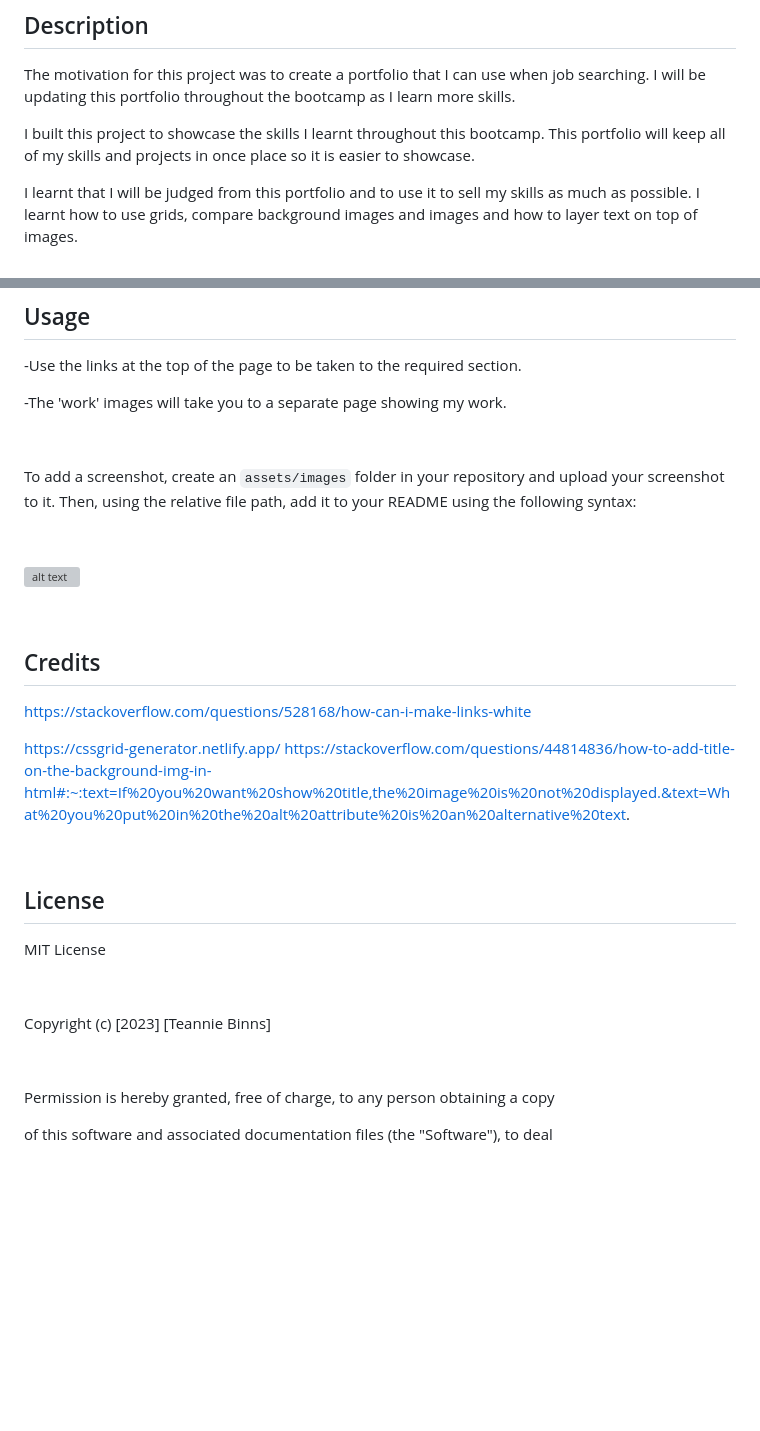
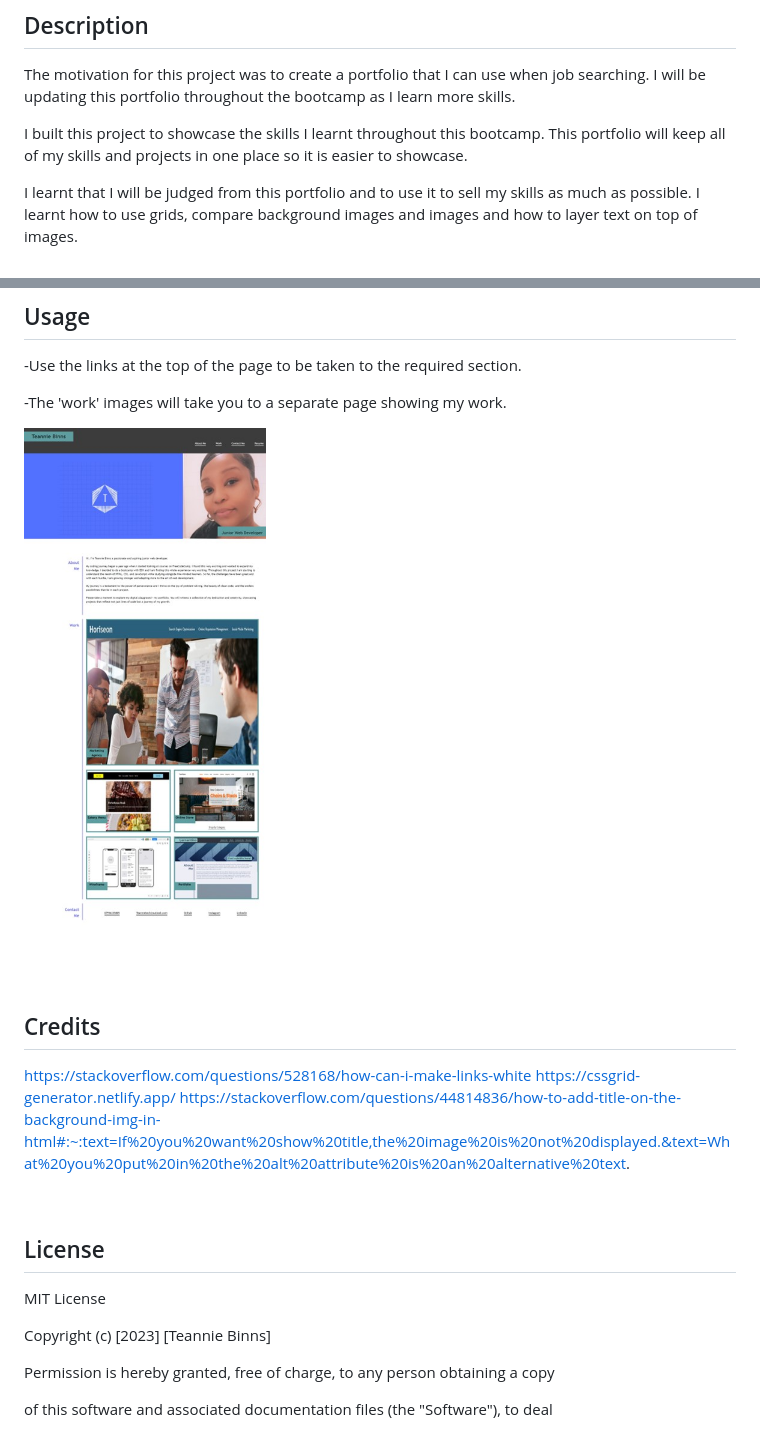
Before and after one commit to TeannieTech/Teannie-Binns-Portfolio, a Markdown page: README.md, 2 parts joined by grey strips. GitHub-like rendering; pictures changed too: images/readmess.jpg (added); blank space fills up the shorter version; grey boxes are pictures that could not be loaded.

Commit message:
added screenshot to README and corrected page layout

```diff
--- a/README.md
+++ b/README.md
@@ -5,7 +5,7 @@
 ## Description
 The motivation for this project was to create a portfolio that I can use when job searching. I will be updating this portfolio throughout the bootcamp as I learn more skills.
 
-I built this project to showcase the skills I learnt throughout this bootcamp. This portfolio will keep all of my skills and projects in once place so it is easier to showcase.
+I built this project to showcase the skills I learnt throughout this bootcamp. This portfolio will keep all of my skills and projects in one place so it is easier to showcase.
 
 I learnt that I will be judged from this portfolio and to use it to sell my skills as much as possible. I learnt how to use grids, compare background images and images and how to layer text on top of images.
 
@@ -21,19 +21,11 @@ N/A
 
 -The 'work' images will take you to a separate page showing my work.
 
-
-
-To add a screenshot, create an `assets/images` folder in your repository and upload your screenshot to it. Then, using the relative file path, add it to your README using the following syntax:
-
-
-
-![alt text](assets/images/screenshot.png)
-
+![alt text](/images/readmess.jpg)
 
 
 ## Credits
 https://stackoverflow.com/questions/528168/how-can-i-make-links-white
-
 https://cssgrid-generator.netlify.app/
 https://stackoverflow.com/questions/44814836/how-to-add-title-on-the-background-img-in-html#:~:text=If%20you%20want%20show%20title,the%20image%20is%20not%20displayed.&text=What%20you%20put%20in%20the%20alt%20attribute%20is%20an%20alternative%20text.
 
@@ -44,9 +36,7 @@ https://stackoverflow.com/questions/44814836/how-to-add-title-on-the-background-
 MIT License
 
 
-
 Copyright (c) [2023] [Teannie Binns]
-
 
 
 Permission is hereby granted, free of charge, to any person obtaining a copy
```
Also changed, not shown: 2 other files.
